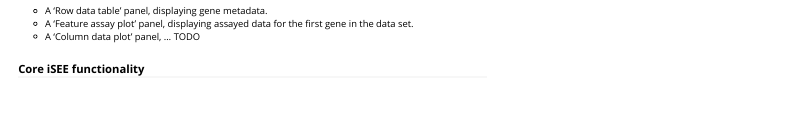
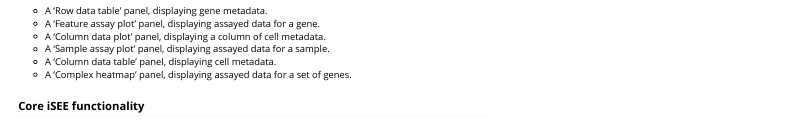
Before and after one commit to iSEE/iSEEDemoEuroBioC2024, an R Markdown document (vignettes/workshop_isee_extension.Rmd): the page in a window 1100 px wide, from 3060 px down. Rendered offline with R 4.5, knitr and Pandoc, with nearby package versions; some code elsewhere in the file could not run offline.

Commit message:
complete list of panels

```diff
--- a/vignettes/workshop_isee_extension.Rmd
+++ b/vignettes/workshop_isee_extension.Rmd
@@ -162,8 +162,11 @@ By default, `r BiocStyle::Biocpkg("iSEE")` applications adopt a "showcase" mode
 As such, in the screenshot above, we see at least:
 
 * A 'Row data table' panel, displaying gene metadata.
-* A 'Feature assay plot' panel, displaying assayed data for the first gene in the data set.
-* A 'Column data plot' panel, ... TODO
+* A 'Feature assay plot' panel, displaying assayed data for a gene.
+* A 'Column data plot' panel, displaying a column of cell metadata.
+* A 'Sample assay plot' panel, displaying assayed data for a sample.
+* A 'Column data table' panel, displaying cell metadata.
+* A 'Complex heatmap' panel, displaying assayed data for a set of genes.
 
 ### Core iSEE functionality
 
```
